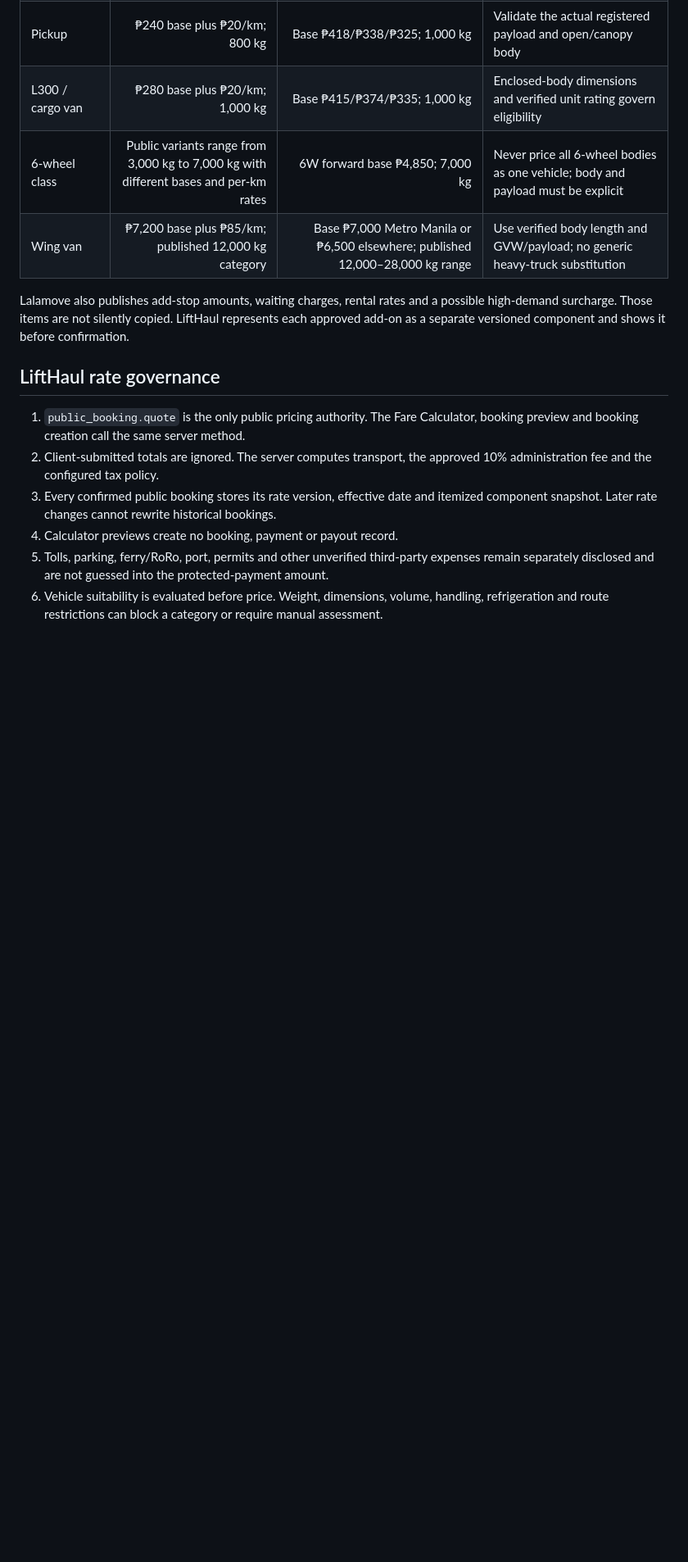
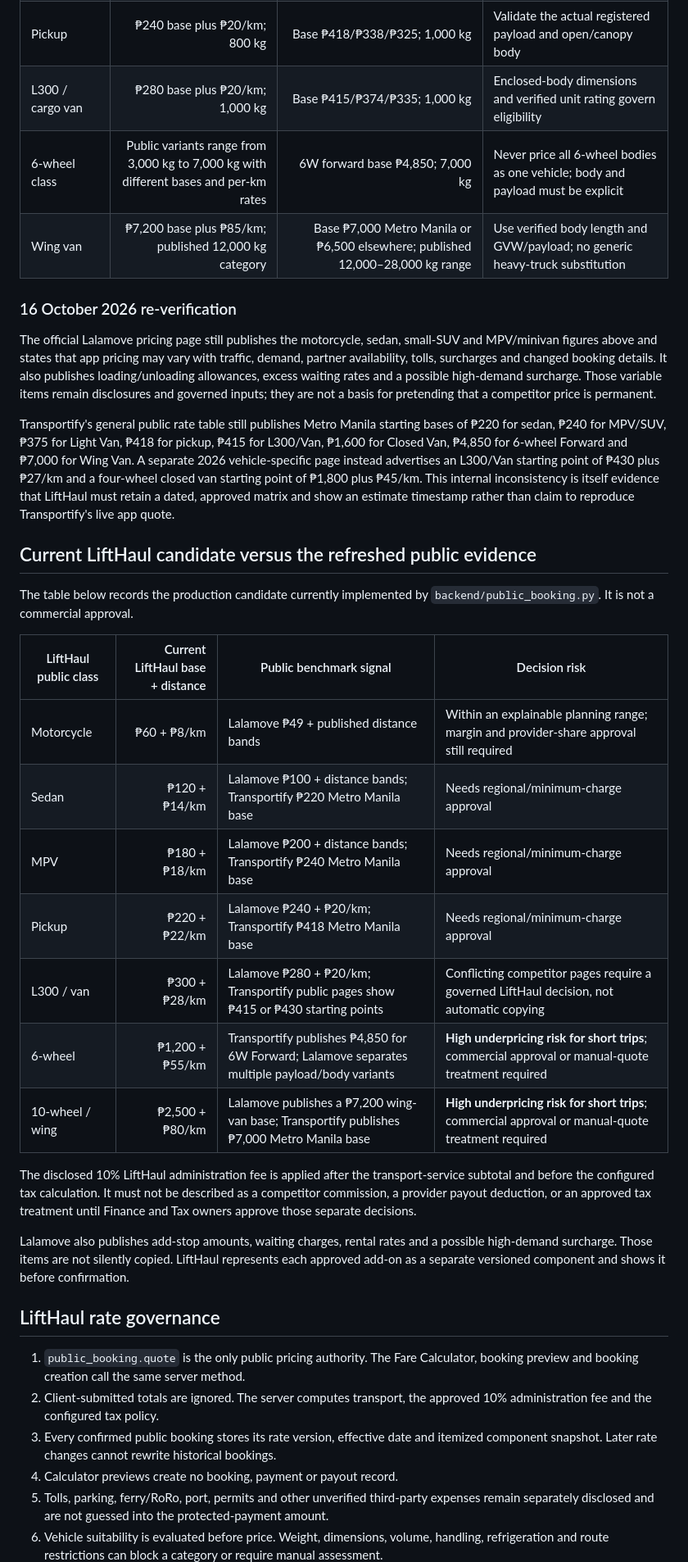
Before and after one commit to marcuslaysontrenova/lifthaul-os-demo, a Markdown page: docs/marketplace/COMPETITIVE_FARE_BENCHMARK_2026-10-09.md, the part around one of its changes. Shown at 82% size. Drawn GitHub-style; blank space fills up the shorter version.

Commit message:
Refresh fare benchmark and approval gate

```diff
--- a/docs/marketplace/COMPETITIVE_FARE_BENCHMARK_2026-10-09.md
+++ b/docs/marketplace/COMPETITIVE_FARE_BENCHMARK_2026-10-09.md
@@ -35,6 +37,43 @@ Official evidence:
 | L300 / cargo van | ₱280 base plus ₱20/km; 1,000 kg | Base ₱415/₱374/₱335; 1,000 kg | Enclosed-body dimensions and verified unit rating govern eligibility |
 | 6-wheel class | Public variants range from 3,000 kg to 7,000 kg with different bases and per-km rates | 6W forward base ₱4,850; 7,000 kg | Never price all 6-wheel bodies as one vehicle; body and payload must be explicit |
 | Wing van | ₱7,200 base plus ₱85/km; published 12,000 kg category | Base ₱7,000 Metro Manila or ₱6,500 elsewhere; published 12,000–28,000 kg range | Use verified body length and GVW/payload; no generic heavy-truck substitution |
+
+### 16 October 2026 re-verification
+
+The official Lalamove pricing page still publishes the motorcycle, sedan, small-SUV and
+MPV/minivan figures above and states that app pricing may vary with traffic, demand, partner
+availability, tolls, surcharges and changed booking details. It also publishes loading/unloading
+allowances, excess waiting rates and a possible high-demand surcharge. Those variable items remain
+disclosures and governed inputs; they are not a basis for pretending that a competitor price is
+permanent.
+
+Transportify's general public rate table still publishes Metro Manila starting bases of ₱220 for
+sedan, ₱240 for MPV/SUV, ₱375 for Light Van, ₱418 for pickup, ₱415 for L300/Van, ₱1,600 for
+Closed Van, ₱4,850 for 6-wheel Forward and ₱7,000 for Wing Van. A separate 2026
+vehicle-specific page instead advertises an L300/Van starting point of ₱430 plus ₱27/km and a
+four-wheel closed van starting point of ₱1,800 plus ₱45/km. This internal inconsistency is itself
+evidence that LiftHaul must retain a dated, approved matrix and show an estimate timestamp rather
+than claim to reproduce Transportify's live app quote.
+
+## Current LiftHaul candidate versus the refreshed public evidence
+
+The table below records the production candidate currently implemented by
+`backend/public_booking.py`. It is not a commercial approval.
+
+| LiftHaul public class | Current LiftHaul base + distance | Public benchmark signal | Decision risk |
+|---|---:|---|---|
+| Motorcycle | ₱60 + ₱8/km | Lalamove ₱49 + published distance bands | Within an explainable planning range; margin and provider-share approval still required |
+| Sedan | ₱120 + ₱14/km | Lalamove ₱100 + distance bands; Transportify ₱220 Metro Manila base | Needs regional/minimum-charge approval |
+| MPV | ₱180 + ₱18/km | Lalamove ₱200 + distance bands; Transportify ₱240 Metro Manila base | Needs regional/minimum-charge approval |
+| Pickup | ₱220 + ₱22/km | Lalamove ₱240 + ₱20/km; Transportify ₱418 Metro Manila base | Needs regional/minimum-charge approval |
+| L300 / van | ₱300 + ₱28/km | Lalamove ₱280 + ₱20/km; Transportify public pages show ₱415 or ₱430 starting points | Conflicting competitor pages require a governed LiftHaul decision, not automatic copying |
+| 6-wheel | ₱1,200 + ₱55/km | Transportify publishes ₱4,850 for 6W Forward; Lalamove separates multiple payload/body variants | **High underpricing risk for short trips**; commercial approval or manual-quote treatment required |
+| 10-wheel / wing | ₱2,500 + ₱80/km | Lalamove publishes a ₱7,200 wing-van base; Transportify publishes ₱7,000 Metro Manila base | **High underpricing risk for short trips**; commercial approval or manual-quote treatment required |
+
+The disclosed 10% LiftHaul administration fee is applied after the transport-service subtotal and
+before the configured tax calculation. It must not be described as a competitor commission, a
+provider payout deduction, or an approved tax treatment until Finance and Tax owners approve those
+separate decisions.
 
 Lalamove also publishes add-stop amounts, waiting charges, rental rates and a possible high-demand
 surcharge. Those items are not silently copied. LiftHaul represents each approved add-on as a
```
Also changed, not shown: other parts of docs/marketplace/COMPETITIVE_FARE_BENCHMARK_2026-10-09.md (+5 -3 lines), docs/marketplace/FARE_MATRIX_APPROVAL_RECORD_2026-10-16.md (added, +34 -0 lines).
